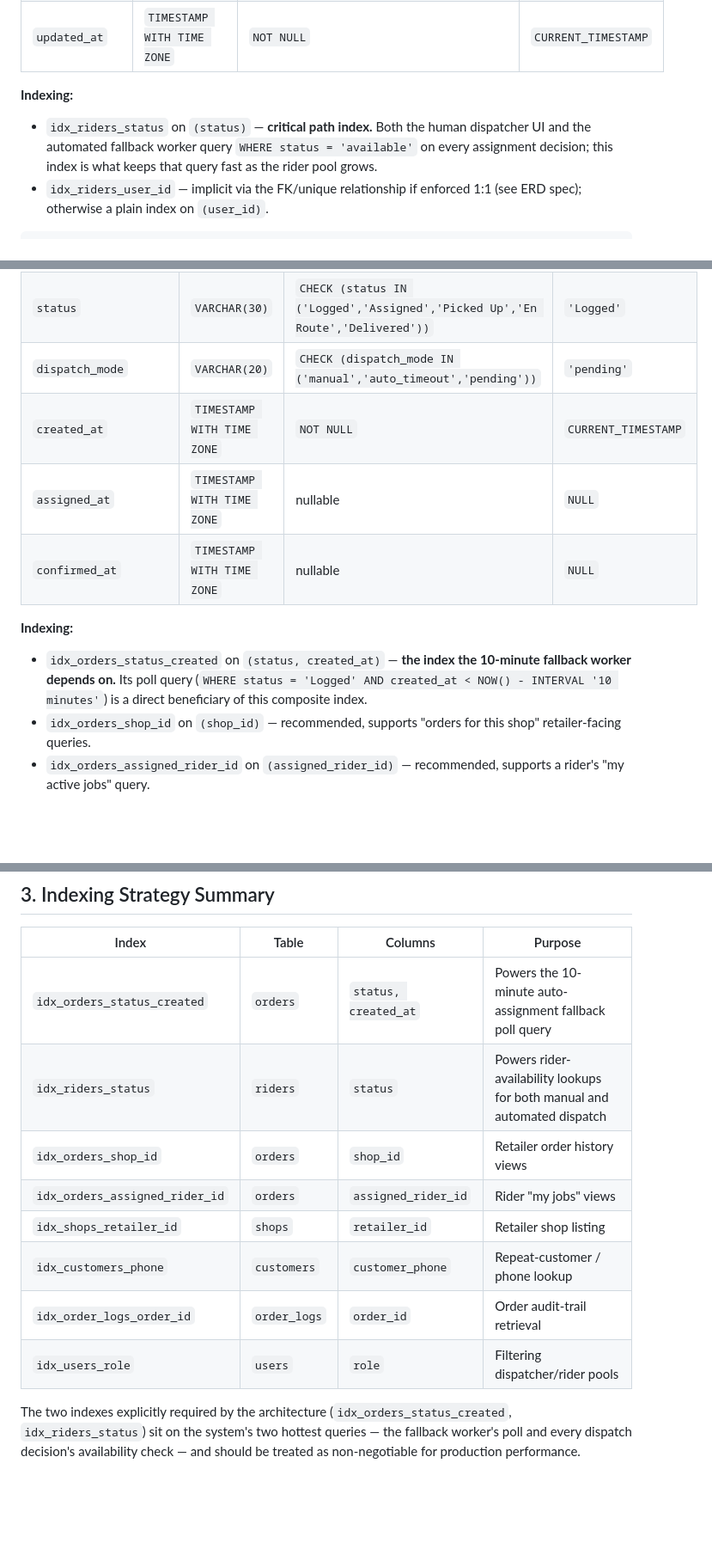
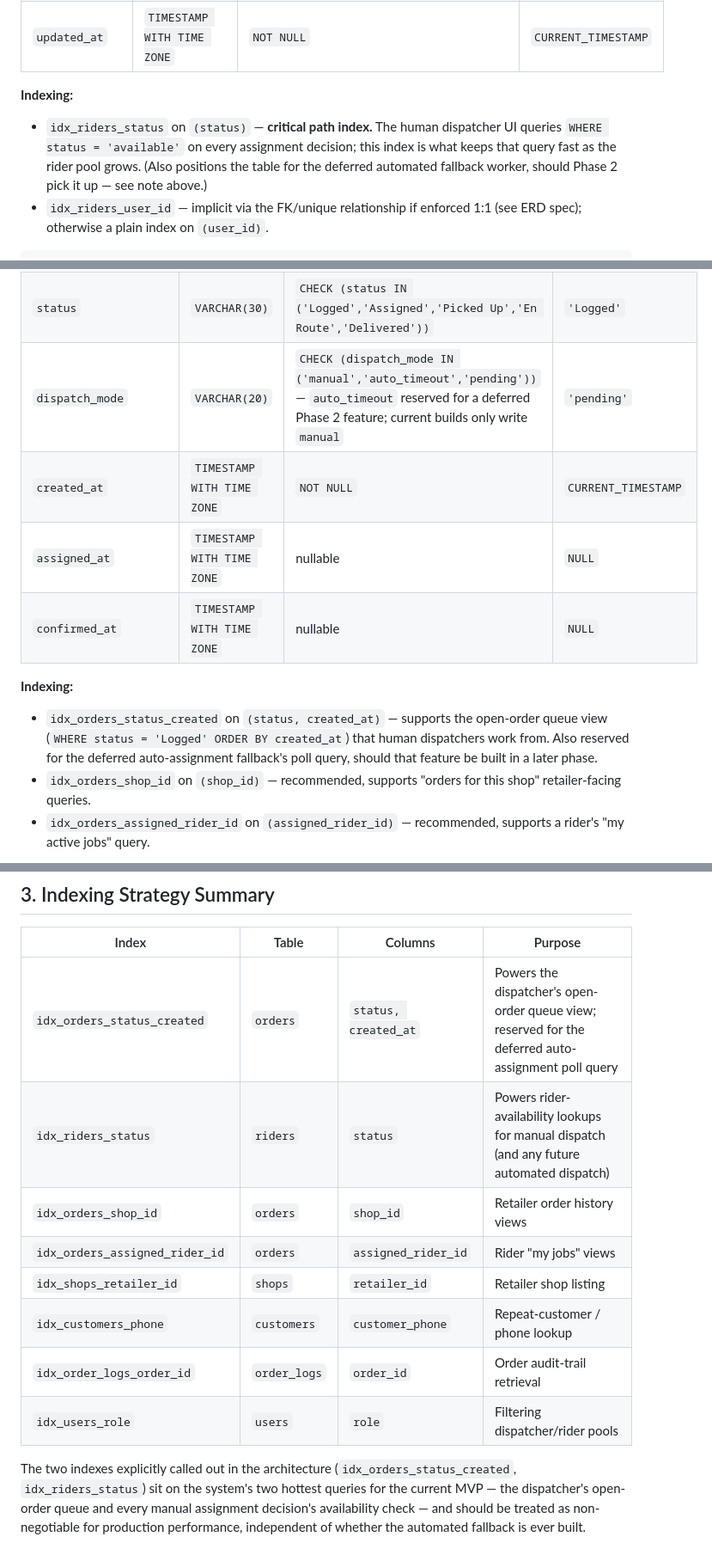
Before and after one commit to titan-devs/reflex-logistics, a Markdown page: docs/DATABASE_SCHEMA.md, 3 parts joined by grey strips. Shown at 86% size. GitHub-like rendering; blank space fills up the shorter version.

````diff
--- a/docs/DATABASE_SCHEMA.md
+++ b/docs/DATABASE_SCHEMA.md
@@ -119,7 +121,7 @@ Extends a `users` row (where `role = 'rider'`) with delivery-specific operationa
 | `updated_at` | `TIMESTAMP WITH TIME ZONE` | `NOT NULL` | `CURRENT_TIMESTAMP` |
 
 **Indexing:**
-- `idx_riders_status` on `(status)` — **critical path index.** Both the human dispatcher UI and the automated fallback worker query `WHERE status = 'available'` on every assignment decision; this index is what keeps that query fast as the rider pool grows.
+- `idx_riders_status` on `(status)` — **critical path index.** The human dispatcher UI queries `WHERE status = 'available'` on every assignment decision; this index is what keeps that query fast as the rider pool grows. (Also positions the table for the deferred automated fallback worker, should Phase 2 pick it up — see note above.)
 - `idx_riders_user_id` — implicit via the FK/unique relationship if enforced 1:1 (see ERD spec); otherwise a plain index on `(user_id)`.
 
 ```sql
@@ -152,13 +154,13 @@ The central transactional table. Tracks a single delivery request from creation
 | `item_description` | `TEXT` | `NOT NULL` | — |
 | `delivery_address` | `TEXT` | `NOT NULL` | — |
 | `status` | `VARCHAR(30)` | `CHECK (status IN ('Logged','Assigned','Picked Up','En Route','Delivered'))` | `'Logged'` |
-| `dispatch_mode` | `VARCHAR(20)` | `CHECK (dispatch_mode IN ('manual','auto_timeout','pending'))` | `'pending'` |
+| `dispatch_mode` | `VARCHAR(20)` | `CHECK (dispatch_mode IN ('manual','auto_timeout','pending'))` — `auto_timeout` reserved for a deferred Phase 2 feature; current builds only write `manual` | `'pending'` |
 | `created_at` | `TIMESTAMP WITH TIME ZONE` | `NOT NULL` | `CURRENT_TIMESTAMP` |
 | `assigned_at` | `TIMESTAMP WITH TIME ZONE` | nullable | `NULL` |
 | `confirmed_at` | `TIMESTAMP WITH TIME ZONE` | nullable | `NULL` |
 
 **Indexing:**
-- `idx_orders_status_created` on `(status, created_at)` — **the index the 10-minute fallback worker depends on.** Its poll query (`WHERE status = 'Logged' AND created_at < NOW() - INTERVAL '10 minutes'`) is a direct beneficiary of this composite index.
+- `idx_orders_status_created` on `(status, created_at)` — supports the open-order queue view (`WHERE status = 'Logged' ORDER BY created_at`) that human dispatchers work from. Also reserved for the deferred auto-assignment fallback's poll query, should that feature be built in a later phase.
 - `idx_orders_shop_id` on `(shop_id)` — recommended, supports "orders for this shop" retailer-facing queries.
 - `idx_orders_assigned_rider_id` on `(assigned_rider_id)` — recommended, supports a rider's "my active jobs" query.
 
@@ -220,8 +222,8 @@ CREATE INDEX idx_order_logs_order_id ON order_logs (order_id);
 
 | Index | Table | Columns | Purpose |
 |---|---|---|---|
-| `idx_orders_status_created` | `orders` | `status, created_at` | Powers the 10-minute auto-assignment fallback poll query |
-| `idx_riders_status` | `riders` | `status` | Powers rider-availability lookups for both manual and automated dispatch |
+| `idx_orders_status_created` | `orders` | `status, created_at` | Powers the dispatcher's open-order queue view; reserved for the deferred auto-assignment poll query |
+| `idx_riders_status` | `riders` | `status` | Powers rider-availability lookups for manual dispatch (and any future automated dispatch) |
 | `idx_orders_shop_id` | `orders` | `shop_id` | Retailer order history views |
 | `idx_orders_assigned_rider_id` | `orders` | `assigned_rider_id` | Rider "my jobs" views |
 | `idx_shops_retailer_id` | `shops` | `retailer_id` | Retailer shop listing |
@@ -229,4 +231,4 @@ CREATE INDEX idx_order_logs_order_id ON order_logs (order_id);
 | `idx_order_logs_order_id` | `order_logs` | `order_id` | Order audit-trail retrieval |
 | `idx_users_role` | `users` | `role` | Filtering dispatcher/rider pools |
 
-The two indexes explicitly required by the architecture (`idx_orders_status_created`, `idx_riders_status`) sit on the system's two hottest queries — the fallback worker's poll and every dispatch decision's availability check — and should be treated as non-negotiable for production performance.
+The two indexes explicitly called out in the architecture (`idx_orders_status_created`, `idx_riders_status`) sit on the system's two hottest queries for the current MVP — the dispatcher's open-order queue and every manual assignment decision's availability check — and should be treated as non-negotiable for production performance, independent of whether the automated fallback is ever built.
````
Also changed, not shown: other parts of docs/DATABASE_SCHEMA.md (+3 -1 lines), docs/ERD_SPECIFICATION.md (+3 -1 lines).
